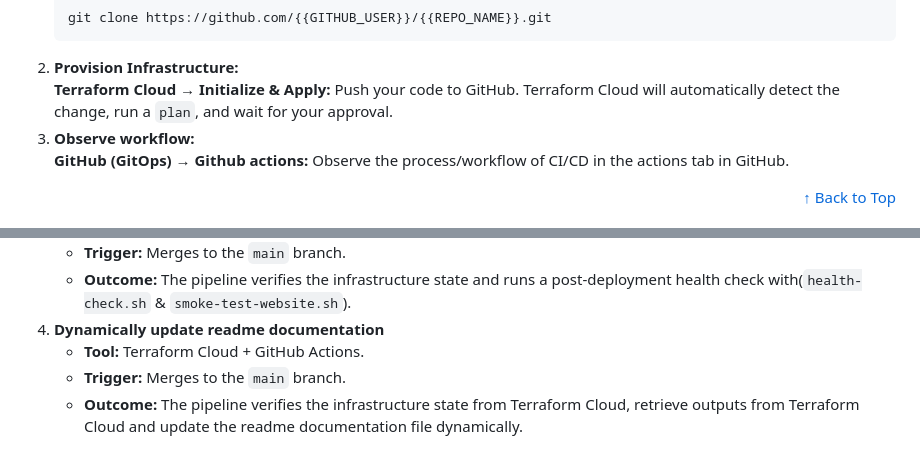
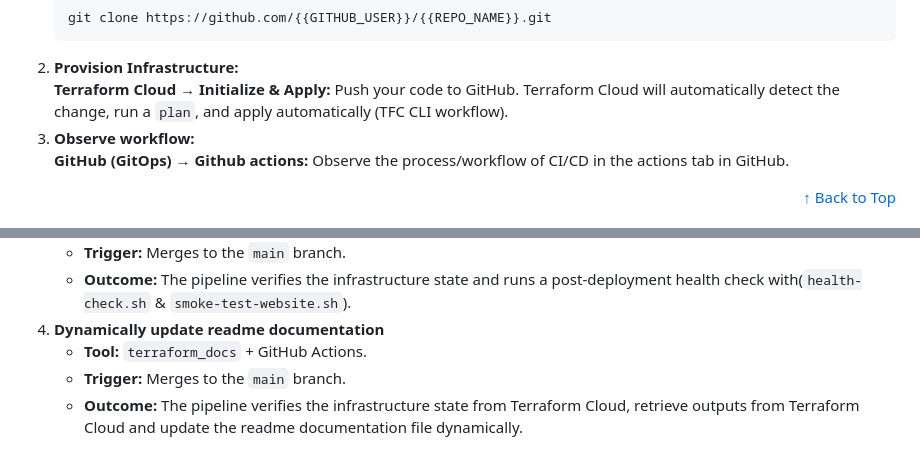
Before and after one commit to ShenLoong99/aws-terraform-cloud-resume-iac-challenge, a Markdown page: README.template.md, 2 parts joined by grey strips. GitHub-like rendering.

```diff
--- a/README.template.md
+++ b/README.template.md
@@ -189,7 +189,7 @@ This section is automatically updated with the latest infrastructure details.
     </li>
     <li>
         <strong>Provision Infrastructure:</strong><br>
-        <strong>Terraform Cloud</strong> → <strong>Initialize & Apply:</strong> Push your code to GitHub. Terraform Cloud will automatically detect the change, run a <code>plan</code>, and wait for your approval.
+        <strong>Terraform Cloud</strong> → <strong>Initialize & Apply:</strong> Push your code to GitHub. Terraform Cloud will automatically detect the change, run a <code>plan</code>, and apply automatically (TFC CLI workflow).
     </li>
     <li>
         <strong>Observe workflow:</strong><br>
@@ -236,7 +236,7 @@ This section is automatically updated with the latest infrastructure details.
   <li>
     <strong>Dynamically update readme documentation</strong>
     <ul>
-      <li><strong>Tool:</strong> Terraform Cloud + GitHub Actions.</li>
+      <li><strong>Tool:</strong> <code>terraform_docs</code> + GitHub Actions.</li>
       <li><strong>Trigger:</strong> Merges to the <code>main</code> branch.</li>
       <li>
         <strong>Outcome:</strong> The pipeline verifies the infrastructure state from Terraform Cloud, retrieve outputs from Terraform Cloud and update the readme documentation file dynamically.
```
